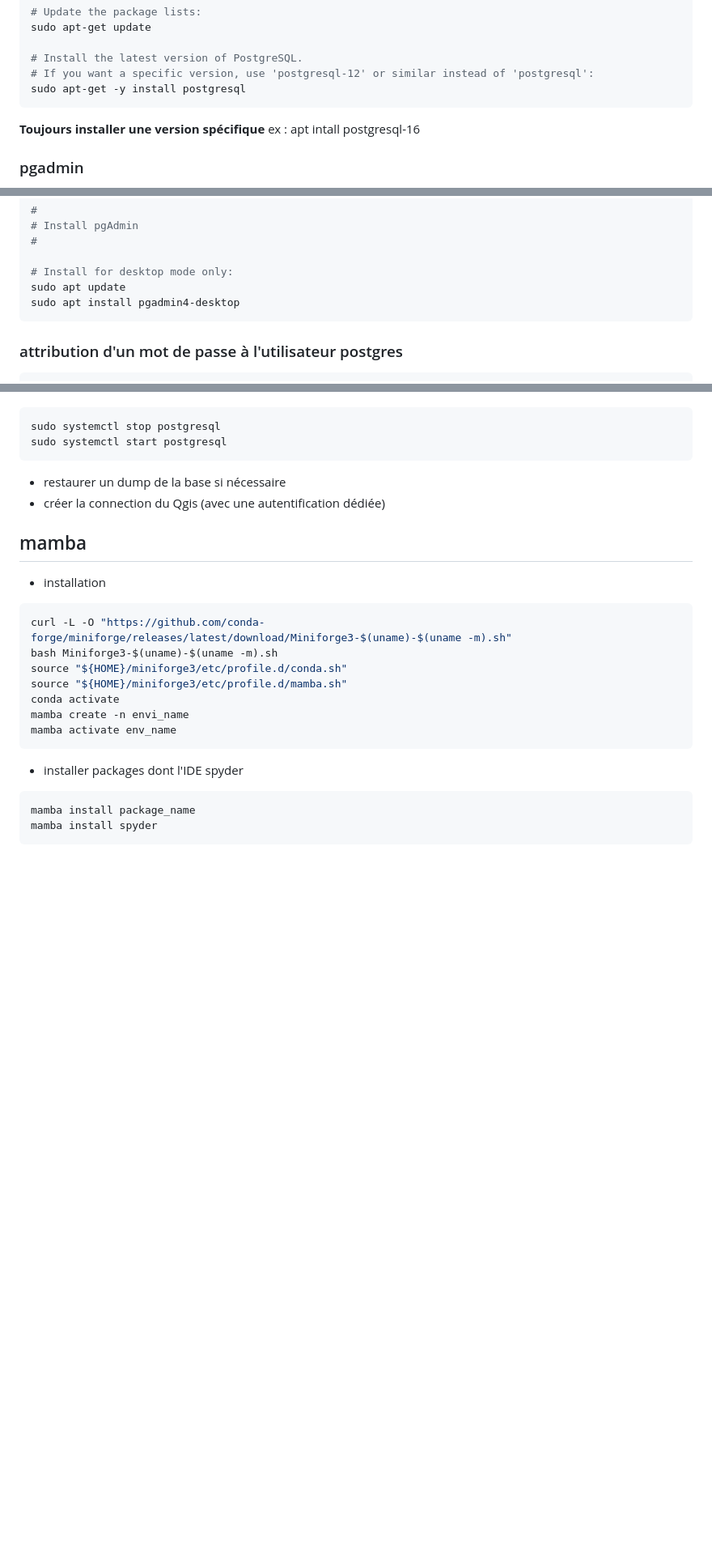
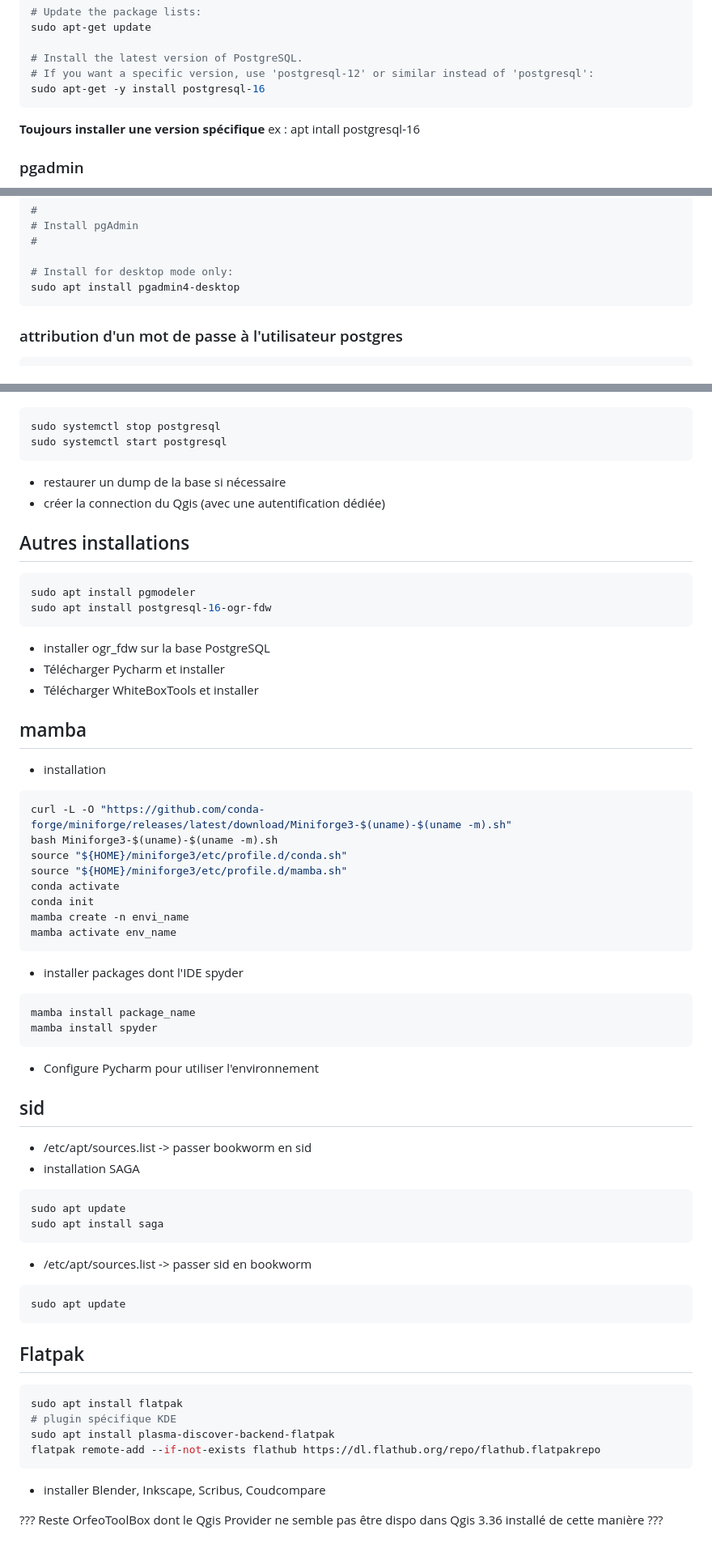
Before and after one commit to thomas-szczurek/ressources_sig, a Markdown page: setup_sig_debian.md, 3 parts joined by grey strips. Shown: that part at 81% size. Rendered like a GitHub page; blank space fills up the shorter version.

Commit message:
Finalisation setup Debian

````diff
--- a/setup_sig_debian.md
+++ b/setup_sig_debian.md
@@ -58,7 +73,7 @@ sudo apt-get update
 
 # Install the latest version of PostgreSQL.
 # If you want a specific version, use 'postgresql-12' or similar instead of 'postgresql':
-sudo apt-get -y install postgresql
+sudo apt-get -y install postgresql-16
 ```
 
  **Toujours installer une version spécifique** ex : apt intall postgresql-16
@@ -81,7 +96,6 @@ sudo sh -c 'echo "deb [signed-by=/usr/share/keyrings/packages-pgadmin-org.gpg] h
 #
 
 # Install for desktop mode only:
-sudo apt update
 sudo apt install pgadmin4-desktop
 ```
 
@@ -118,8 +132,20 @@ sudo systemctl stop postgresql
 sudo systemctl start postgresql
 ```
 
+
 - restaurer un dump de la base si nécessaire
 - créer la connection du Qgis (avec une autentification dédiée)
+
+## Autres installations
+
+```bash
+sudo apt install pgmodeler
+sudo apt install postgresql-16-ogr-fdw
+```
+- installer ogr_fdw sur la base PostgreSQL
+- Télécharger Pycharm et installer
+- Télécharger WhiteBoxTools et installer
+
 
 ## mamba
 
@@ -131,6 +157,7 @@ bash Miniforge3-$(uname)-$(uname -m).sh
 source "${HOME}/miniforge3/etc/profile.d/conda.sh"
 source "${HOME}/miniforge3/etc/profile.d/mamba.sh"
 conda activate
+conda init
 mamba create -n envi_name
 mamba activate env_name
 ```
@@ -141,3 +168,30 @@ mamba activate env_name
 mamba install package_name
 mamba install spyder
 ```
+- Configure Pycharm pour utiliser l'environnement
+
+## sid
+- /etc/apt/sources.list -> passer bookworm en sid
+- installation SAGA
+
+```bash
+sudo apt update
+sudo apt install saga
+```
+- /etc/apt/sources.list -> passer sid en bookworm
+
+ ```bash
+sudo apt update
+```
+## Flatpak
+
+```bash
+sudo apt install flatpak
+# plugin spécifique KDE
+sudo apt install plasma-discover-backend-flatpak
+flatpak remote-add --if-not-exists flathub https://dl.flathub.org/repo/flathub.flatpakrepo
+```
+
+- installer Blender, Inkscape, Scribus, Coudcompare
+
+??? Reste OrfeoToolBox dont le Qgis Provider ne semble pas être dispo dans Qgis 3.36 installé de cette manière ???
````
Also changed, not shown: other parts of setup_sig_debian.md (+16 -1 lines).
